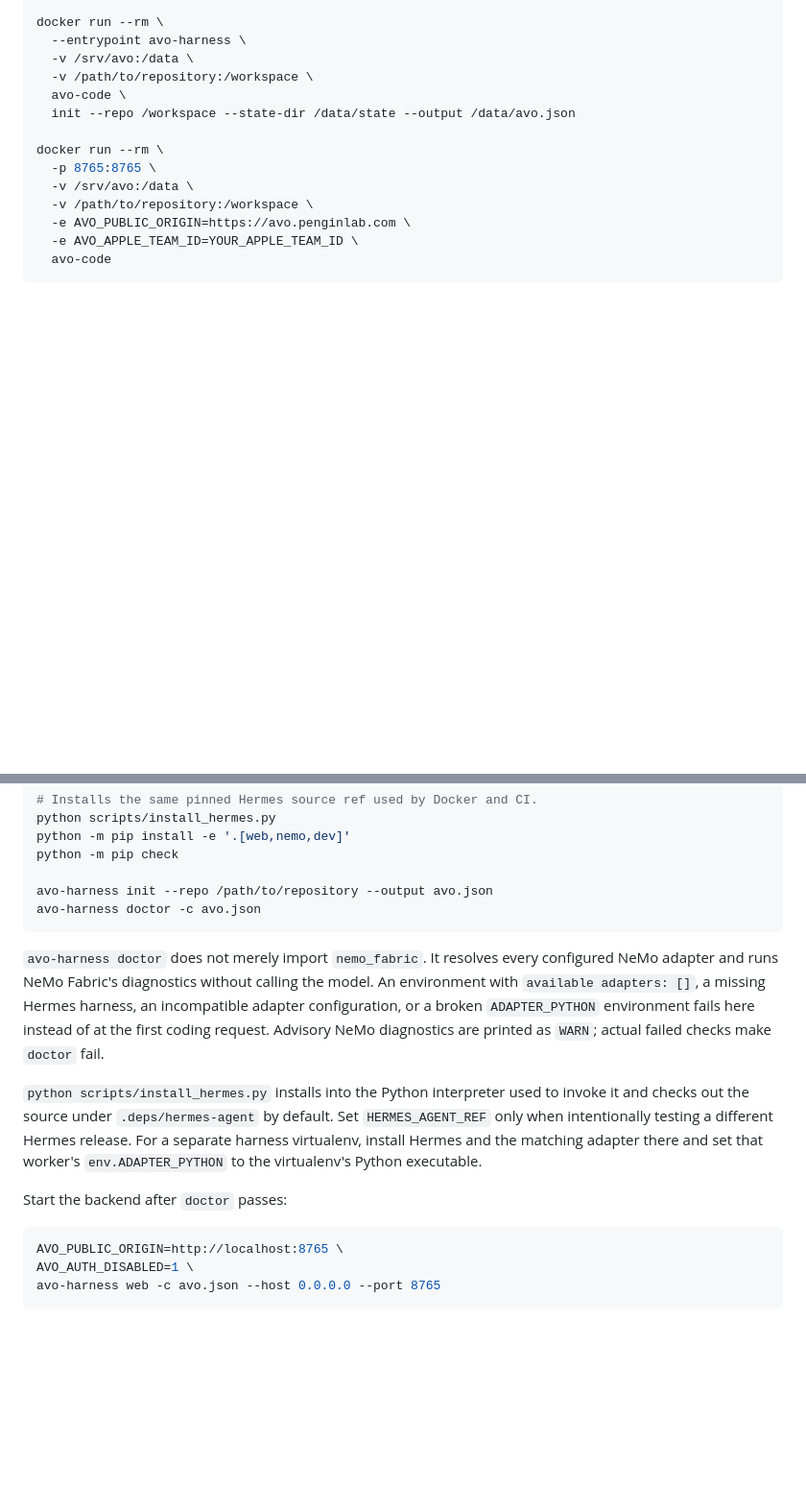
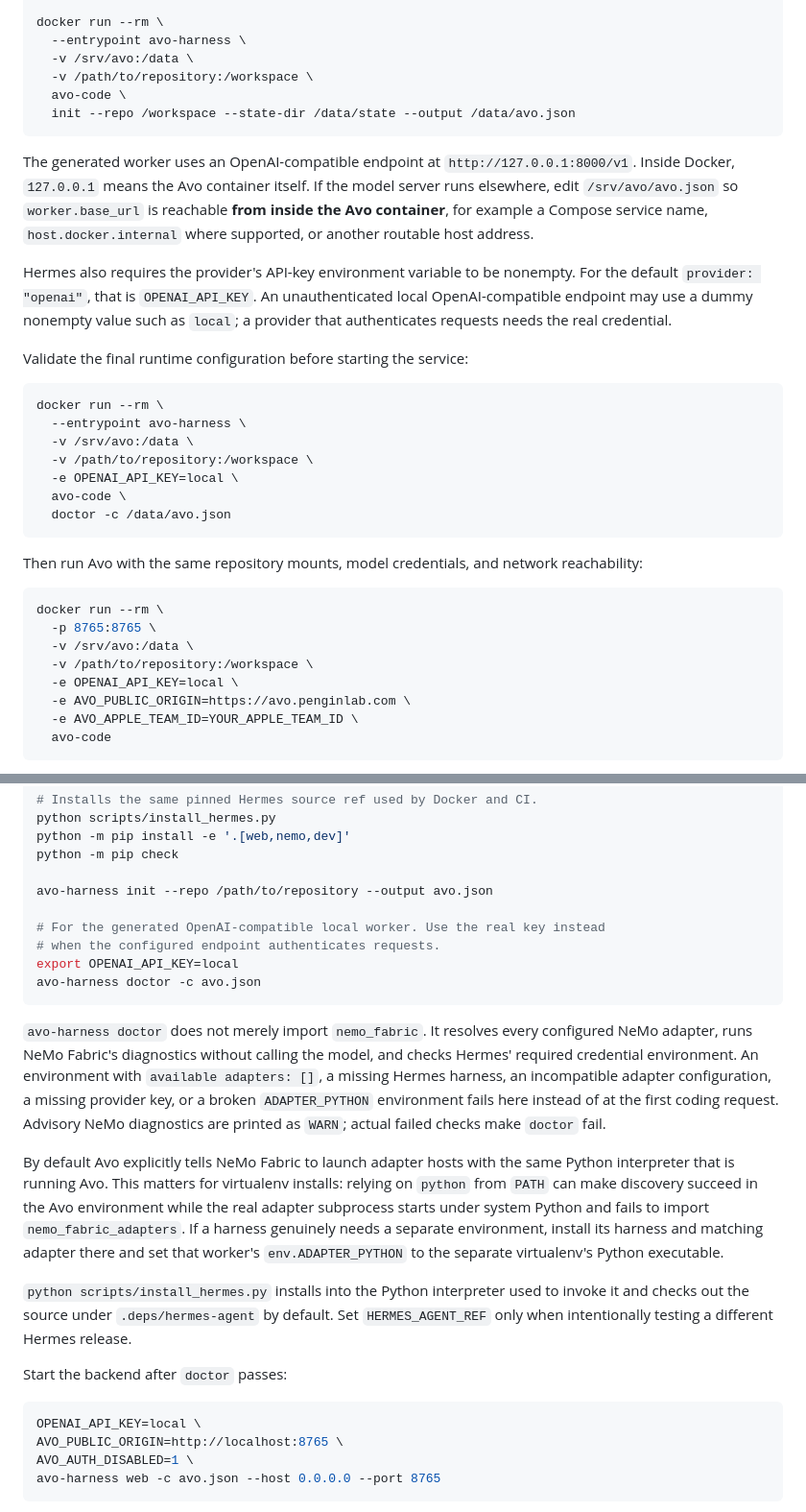
Before and after one commit to kaitwalla/Avo-Code, a Markdown page: README.md, 2 parts joined by grey strips. Shown at 96% size. GitHub-like rendering; blank space fills up the shorter version.

Commit message:
Document Hermes credentials and reachable model endpoints

````diff
--- a/README.md
+++ b/README.md
@@ -121,11 +121,32 @@ docker run --rm \
   -v /path/to/repository:/workspace \
   avo-code \
   init --repo /workspace --state-dir /data/state --output /data/avo.json
+```
 
+The generated worker uses an OpenAI-compatible endpoint at `http://127.0.0.1:8000/v1`. Inside Docker, `127.0.0.1` means the Avo container itself. If the model server runs elsewhere, edit `/srv/avo/avo.json` so `worker.base_url` is reachable **from inside the Avo container**, for example a Compose service name, `host.docker.internal` where supported, or another routable host address.
+
+Hermes also requires the provider's API-key environment variable to be nonempty. For the default `provider: "openai"`, that is `OPENAI_API_KEY`. An unauthenticated local OpenAI-compatible endpoint may use a dummy nonempty value such as `local`; a provider that authenticates requests needs the real credential.
+
+Validate the final runtime configuration before starting the service:
+
+```bash
+docker run --rm \
+  --entrypoint avo-harness \
+  -v /srv/avo:/data \
+  -v /path/to/repository:/workspace \
+  -e OPENAI_API_KEY=local \
+  avo-code \
+  doctor -c /data/avo.json
+```
+
+Then run Avo with the same repository mounts, model credentials, and network reachability:
+
+```bash
 docker run --rm \
   -p 8765:8765 \
   -v /srv/avo:/data \
   -v /path/to/repository:/workspace \
+  -e OPENAI_API_KEY=local \
   -e AVO_PUBLIC_ORIGIN=https://avo.penginlab.com \
   -e AVO_APPLE_TEAM_ID=YOUR_APPLE_TEAM_ID \
   avo-code
@@ -149,16 +170,23 @@ python -m pip install -e '.[web,nemo,dev]'
 python -m pip check
 
 avo-harness init --repo /path/to/repository --output avo.json
+
+# For the generated OpenAI-compatible local worker. Use the real key instead
+# when the configured endpoint authenticates requests.
+export OPENAI_API_KEY=local
 avo-harness doctor -c avo.json
 ```
 
-`avo-harness doctor` does not merely import `nemo_fabric`. It resolves every configured NeMo adapter and runs NeMo Fabric's diagnostics without calling the model. An environment with `available adapters: []`, a missing Hermes harness, an incompatible adapter configuration, or a broken `ADAPTER_PYTHON` environment fails here instead of at the first coding request. Advisory NeMo diagnostics are printed as `WARN`; actual failed checks make `doctor` fail.
+`avo-harness doctor` does not merely import `nemo_fabric`. It resolves every configured NeMo adapter, runs NeMo Fabric's diagnostics without calling the model, and checks Hermes' required credential environment. An environment with `available adapters: []`, a missing Hermes harness, an incompatible adapter configuration, a missing provider key, or a broken `ADAPTER_PYTHON` environment fails here instead of at the first coding request. Advisory NeMo diagnostics are printed as `WARN`; actual failed checks make `doctor` fail.
 
-`python scripts/install_hermes.py` installs into the Python interpreter used to invoke it and checks out the source under `.deps/hermes-agent` by default. Set `HERMES_AGENT_REF` only when intentionally testing a different Hermes release. For a separate harness virtualenv, install Hermes and the matching adapter there and set that worker's `env.ADAPTER_PYTHON` to the virtualenv's Python executable.
+By default Avo explicitly tells NeMo Fabric to launch adapter hosts with the same Python interpreter that is running Avo. This matters for virtualenv installs: relying on `python` from `PATH` can make discovery succeed in the Avo environment while the real adapter subprocess starts under system Python and fails to import `nemo_fabric_adapters`. If a harness genuinely needs a separate environment, install its harness and matching adapter there and set that worker's `env.ADAPTER_PYTHON` to the separate virtualenv's Python executable.
+
+`python scripts/install_hermes.py` installs into the Python interpreter used to invoke it and checks out the source under `.deps/hermes-agent` by default. Set `HERMES_AGENT_REF` only when intentionally testing a different Hermes release.
 
 Start the backend after `doctor` passes:
 
 ```bash
+OPENAI_API_KEY=local \
 AVO_PUBLIC_ORIGIN=http://localhost:8765 \
 AVO_AUTH_DISABLED=1 \
 avo-harness web -c avo.json --host 0.0.0.0 --port 8765
````
